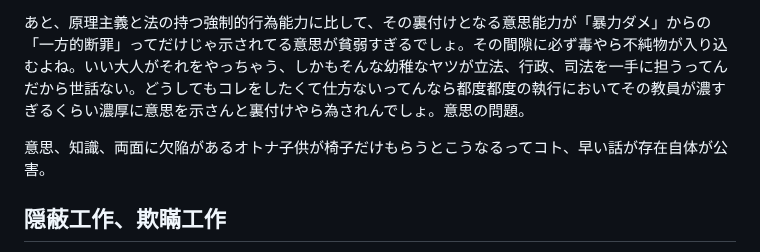
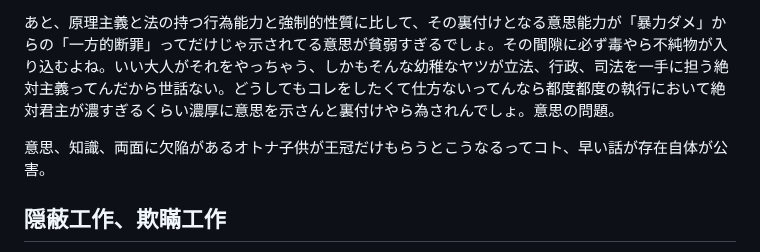
Before and after one commit to ozzymon/httpsvr, a Markdown page: misc.md, the part around one of its changes. Drawn GitHub-style.

```diff
--- a/misc.md
+++ b/misc.md
@@ -33,7 +33,7 @@
 
-あと、原理主義と法の持つ強制的行為能力に比して、その裏付けとなる意思能力が「暴力ダメ」からの「一方的断罪」ってだけじゃ示されてる意思が貧弱すぎるでしょ。その間隙に必ず毒やら不純物が入り込むよね。いい大人がそれをやっちゃう、しかもそんな幼稚なヤツが立法、行政、司法を一手に担うってんだから世話ない。どうしてもコレをしたくて仕方ないってんなら都度都度の執行においてその教員が濃すぎるくらい濃厚に意思を示さんと裏付けやら為されんでしょ。意思の問題。
+あと、原理主義と法の持つ行為能力と強制的性質に比して、その裏付けとなる意思能力が「暴力ダメ」からの「一方的断罪」ってだけじゃ示されてる意思が貧弱すぎるでしょ。その間隙に必ず毒やら不純物が入り込むよね。いい大人がそれをやっちゃう、しかもそんな幼稚なヤツが立法、行政、司法を一手に担う絶対主義ってんだから世話ない。どうしてもコレをしたくて仕方ないってんなら都度都度の執行において絶対君主が濃すぎるくらい濃厚に意思を示さんと裏付けやら為されんでしょ。意思の問題。
 
-意思、知識、両面に欠陥があるオトナ子供が椅子だけもらうとこうなるってコト、早い話が存在自体が公害。
+意思、知識、両面に欠陥があるオトナ子供が王冠だけもらうとこうなるってコト、早い話が存在自体が公害。
 
 
 ## 隠蔽工作、欺瞞工作
```
Also changed, not shown: other parts of misc.md (+8 -8 lines).
